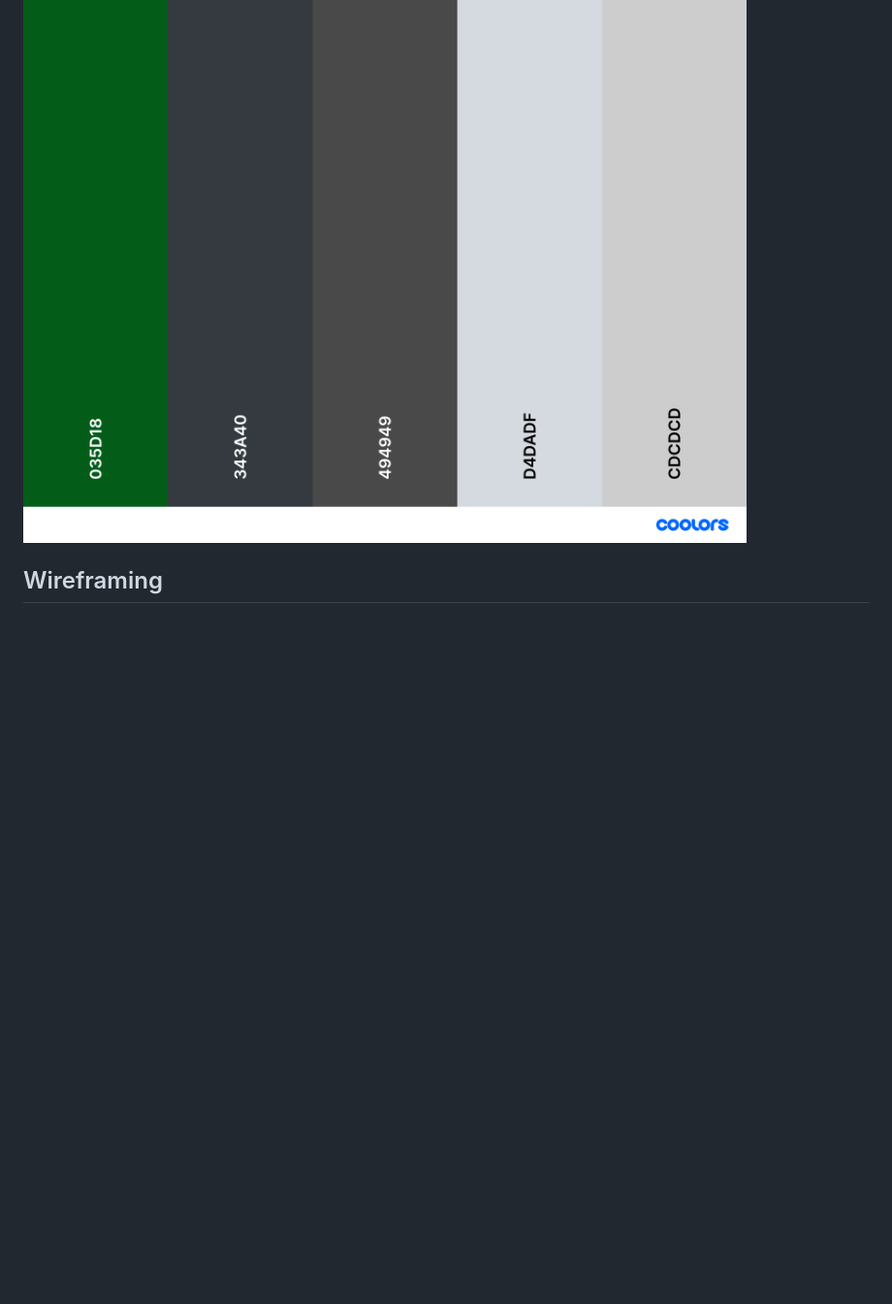
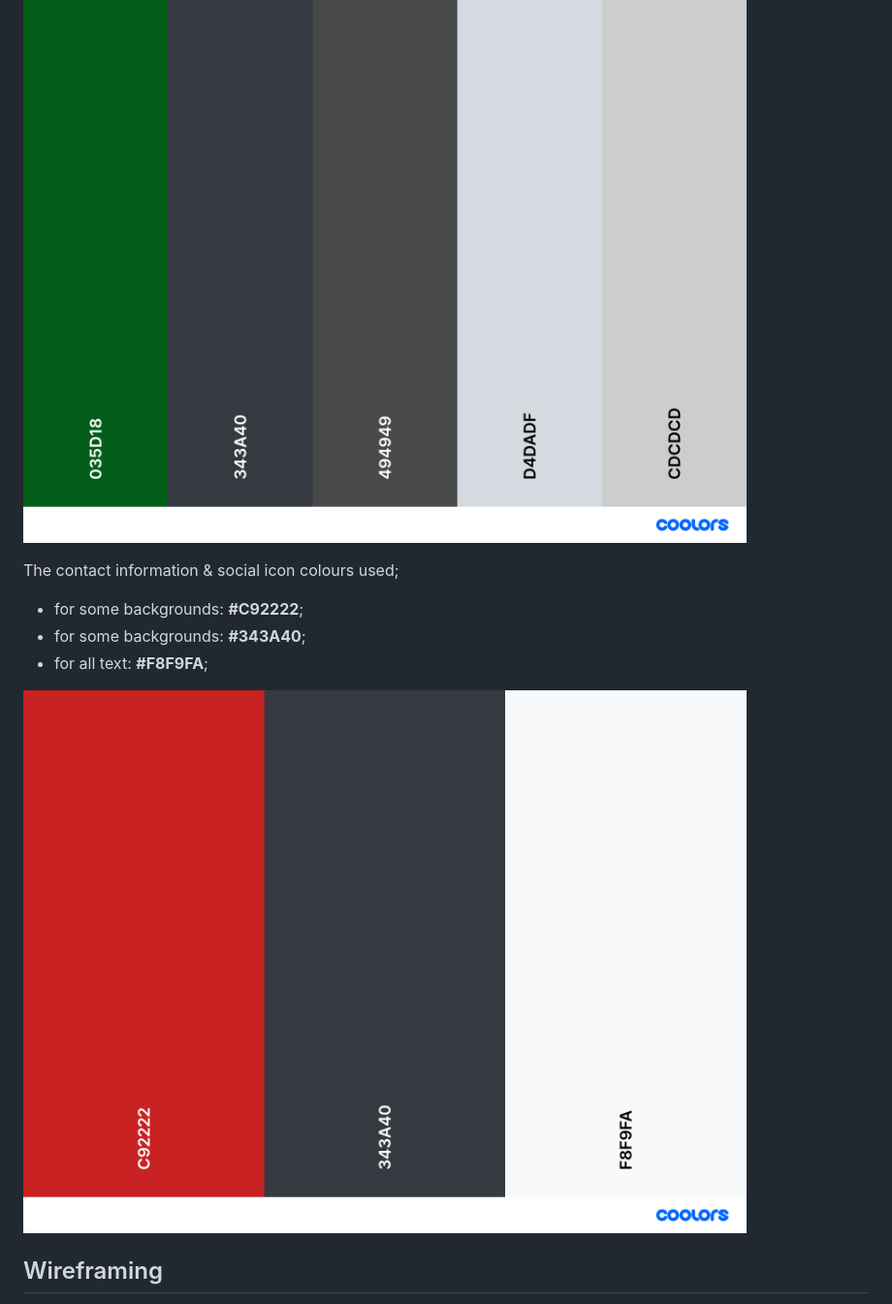
Before and after one commit to Code-Institute-Submissions/FiveStar-Tech, a Markdown page: README.md, the part around the change. Shown: that part at 97% size. Rendered like a GitHub page; pictures changed too: assets/img/fst-palette4.png (added); blank space fills up the shorter version.

Commit message:
Docs: Updated README.md file with new colour palette for Contact & Social list items - Uploaded new palette image fst-palette4.png

```diff
--- a/README.md
+++ b/README.md
@@ -101,6 +101,13 @@ The card and form colours used;
 
 ![Card & Form Palette](assets/img/fst-palette3.png)
 
+The contact information & social icon colours used;
+* for some backgrounds: **#C92222**;
+* for some backgrounds: **#343A40**;
+* for all text: **#F8F9FA**;
+
+![Contact & Socials Palette](assets/img/fst-palette4.png)
+
 ## Wireframing ##
 
 I used Balsamiq Wireframes to produce basic wireframes on various screen sizes. This helped me to arrange the overall layout and placement of elements on a single scrolling page, with anchored links and sections.
```
